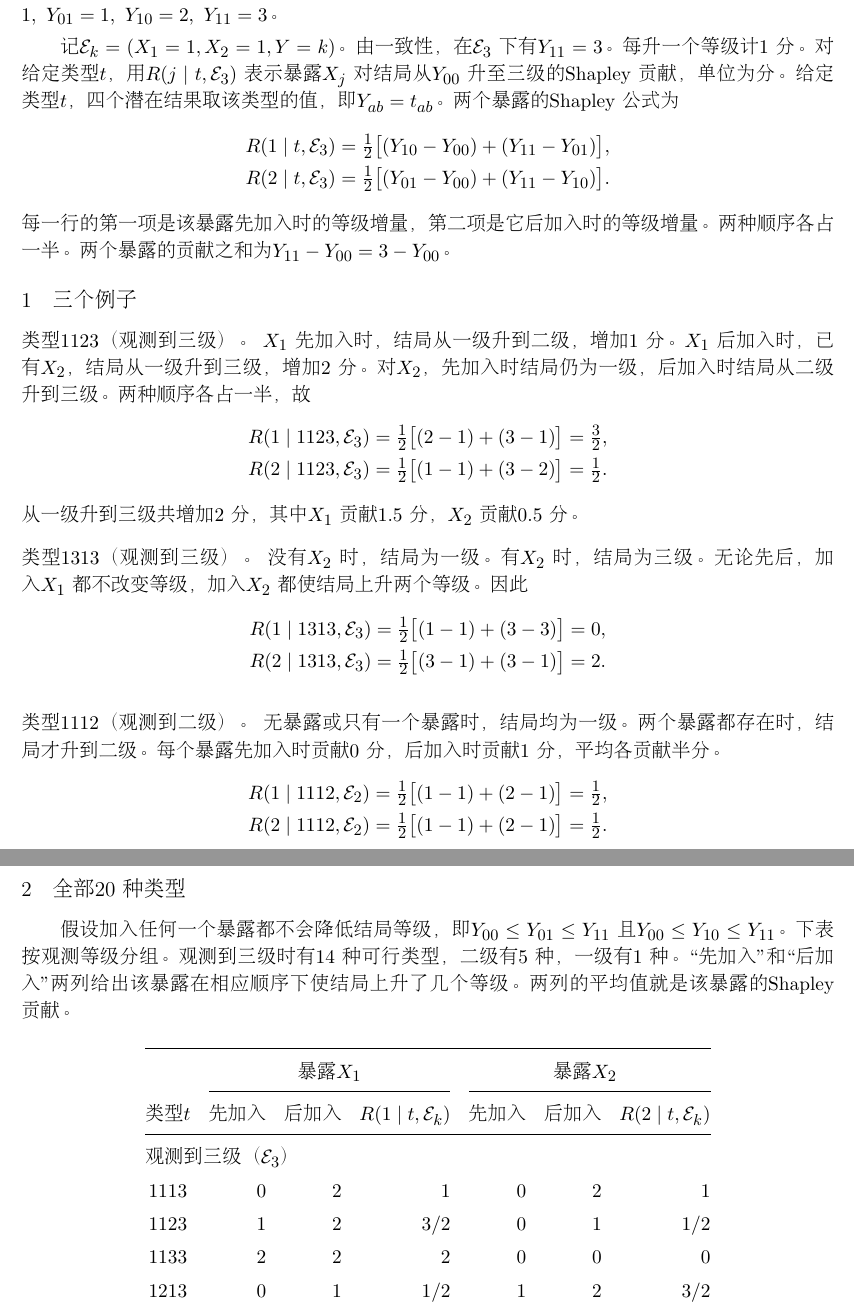
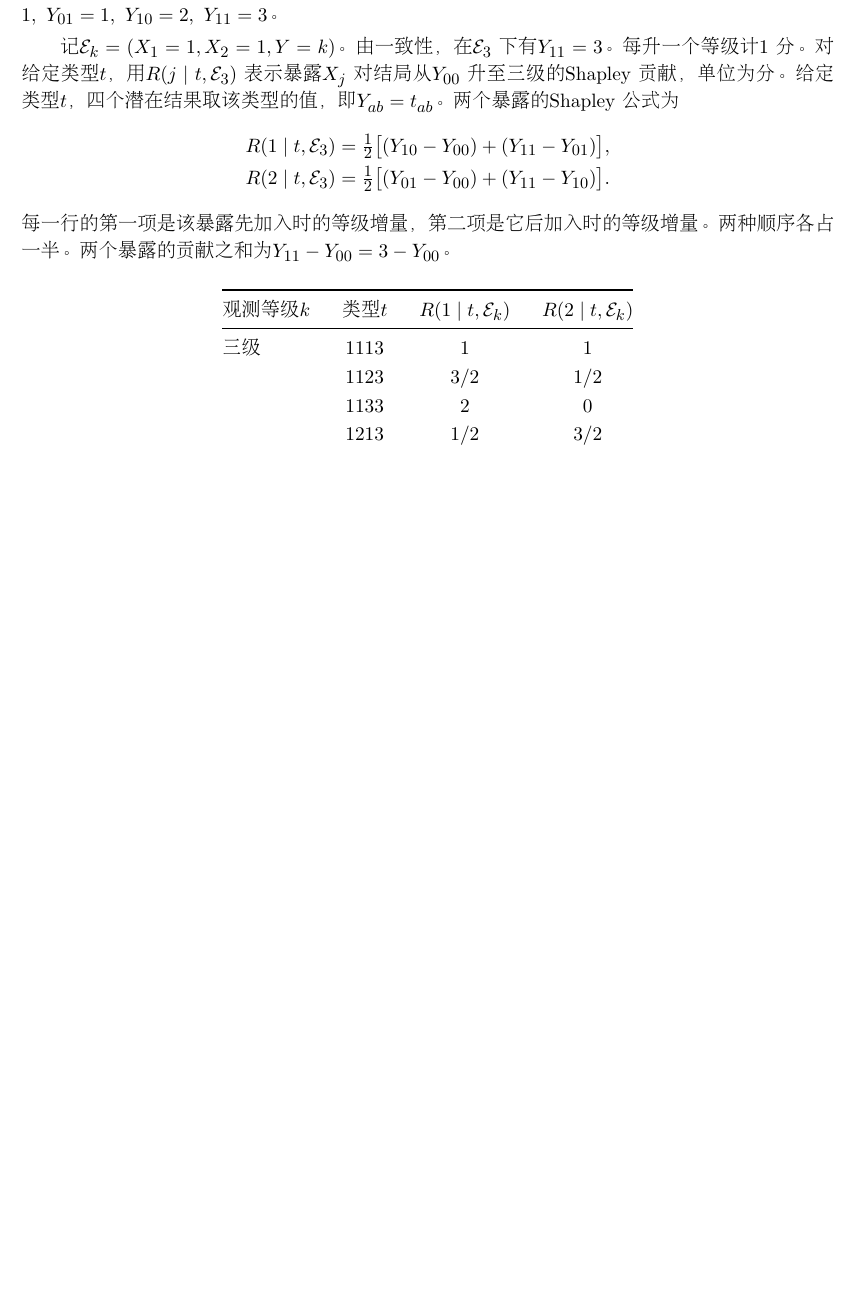
Before and after one commit to shan3luo1995/ordinal-Shapley, a LaTeX document (main2.tex): two parts of pages 1 and 2 of 2 before the commit and part of the page after it, the two joined at a grey line, cut so that both start at the same text, the shorter picture padded with empty space. Compiled offline with pdfLaTeX.

Commit message:
Replace worked examples with one table of Shapley responsibilities

```diff
--- a/main2.tex
+++ b/main2.tex
@@ -62,60 +62,15 @@ $Y_{00}=1,\ Y_{01}=1,\ Y_{10}=2,\ Y_{11}=3$。
 每一行的第一项是该暴露先加入时的等级增量，第二项是它后加入时的等级增量。
 两种顺序各占一半。两个暴露的贡献之和为 $Y_{11}-Y_{00}=3-Y_{00}$。
 
-\section{三个例子}
-\noindent{\headingweight 类型 $1123$（观测到三级）。}
-$X_1$ 先加入时，结局从一级升到二级，增加 $1$ 分。$X_1$ 后加入时，已有 $X_2$，
-结局从一级升到三级，增加 $2$ 分。对 $X_2$，先加入时结局仍为一级，后加入时结局从二级升到三级。
-两种顺序各占一半，故
-\[
-\begin{aligned}
- R(1\mid 1123,\mathcal E_3)&=\tfrac12\big[(2-1)+(3-1)\big]=\tfrac32,\\
- R(2\mid 1123,\mathcal E_3)&=\tfrac12\big[(1-1)+(3-2)\big]=\tfrac12 .
-\end{aligned}
-\]
-从一级升到三级共增加 $2$ 分，其中 $X_1$ 贡献 $1.5$ 分，$X_2$ 贡献 $0.5$ 分。
-
-\medskip
-\noindent{\headingweight 类型 $1313$（观测到三级）。}
-没有 $X_2$ 时，结局为一级。有 $X_2$ 时，结局为三级。无论先后，
-加入 $X_1$ 都不改变等级，加入 $X_2$ 都使结局上升两个等级。因此
-\[
-\begin{aligned}
- R(1\mid 1313,\mathcal E_3)&=\tfrac12\big[(1-1)+(3-3)\big]=0,\\
- R(2\mid 1313,\mathcal E_3)&=\tfrac12\big[(3-1)+(3-1)\big]=2 .
-\end{aligned}
-\]
-
-\medskip
-\noindent{\headingweight 类型 $1112$（观测到二级）。}
-无暴露或只有一个暴露时，结局均为一级。两个暴露都存在时，结局才升到二级。
-每个暴露先加入时贡献 $0$ 分，后加入时贡献 $1$ 分，平均各贡献半分。
-\[
-\begin{aligned}
- R(1\mid 1112,\mathcal E_2)&=\tfrac12\big[(1-1)+(2-1)\big]=\tfrac12,\\
- R(2\mid 1112,\mathcal E_2)&=\tfrac12\big[(1-1)+(2-1)\big]=\tfrac12 .
-\end{aligned}
-\]
-
-\clearpage
-\section{全部 20 种类型}
-假设加入任何一个暴露都不会降低结局等级，即 $Y_{00}\le Y_{01}\le Y_{11}$ 且
-$Y_{00}\le Y_{10}\le Y_{11}$。下表按观测等级分组。观测到三级时有 14 种可行类型，二级有 5 种，一级有 1 种。
-“先加入”和“后加入”两列给出该暴露在相应顺序下使结局上升了几个等级。
-两列的平均值就是该暴露的 Shapley 贡献。
-
 \begin{center}
-\renewcommand{\arraystretch}{1.23}
-\setlength{\tabcolsep}{5pt}
-\begin{tabular}{@{}c rrr rrr@{}}
+\renewcommand{\arraystretch}{1.06}
+\setlength{\tabcolsep}{9pt}
+\begin{tabular}{@{}l c c c@{}}
 \toprule
-  & \multicolumn{3}{c}{暴露 $X_1$} & \multicolumn{3}{c}{暴露 $X_2$}\\
-\cmidrule(lr){2-4}\cmidrule(l){5-7}
-类型 $t$ & 先加入 & 后加入 & $R(1\mid t,\mathcal E_k)$ & 先加入 & 后加入 & $R(2\mid t,\mathcal E_k)$\\
+观测等级 $k$ & 类型 $t$ & $R(1\mid t,\mathcal E_k)$ & $R(2\mid t,\mathcal E_k)$\\
 \midrule
-\multicolumn{7}{@{}l}{观测到三级（$\mathcal E_3$）}\\
-$1113$ & $0$ & $2$ & $1$ & $0$ & $2$ & $1$ \\
-$1123$ & $1$ & $2$ & $3/2$ & $0$ & $1$ & $1/2$ \\
-$1133$ & $2$ & $2$ & $2$ & $0$ & $0$ & $0$ \\
-$1213$ & $0$ & $1$ & $1/2$ & $1$ & $2$ & $3/2$ \\
-$1223$ & $1$ & $1$ & $1$ & $1$ & $1$ & $1$ \\
+三级 & $1113$ & $1$ & $1$ \\
+ & $1123$ & $3/2$ & $1/2$ \\
+ & $1133$ & $2$ & $0$ \\
+ & $1213$ & $1/2$ & $3/2$ \\
+ & $1223$ & $1$ & $1$ \\
```
Also changed, not shown: main2.tex (38 more changed lines).
